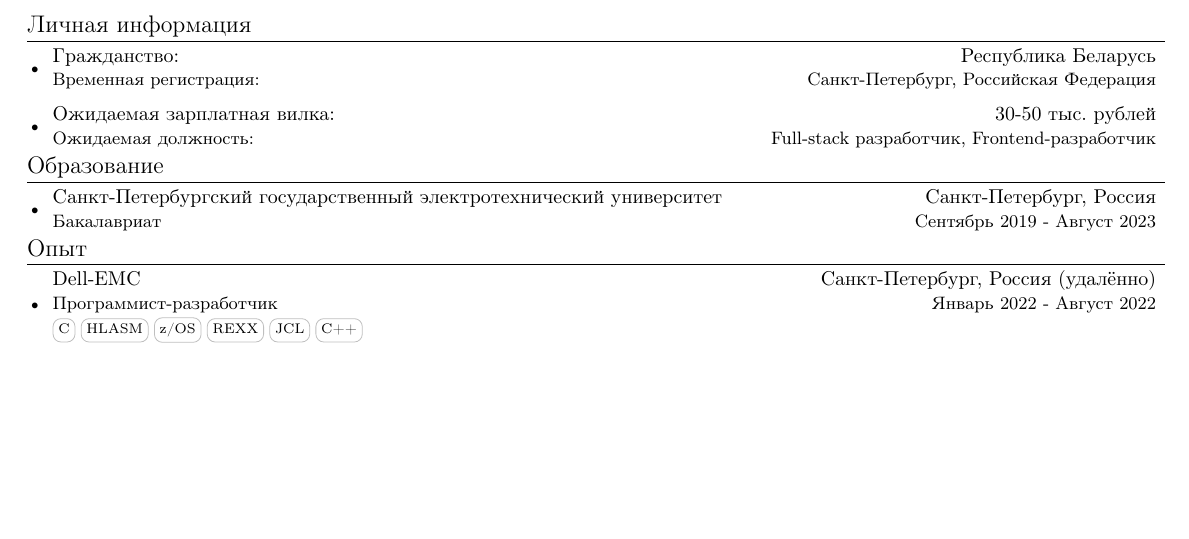
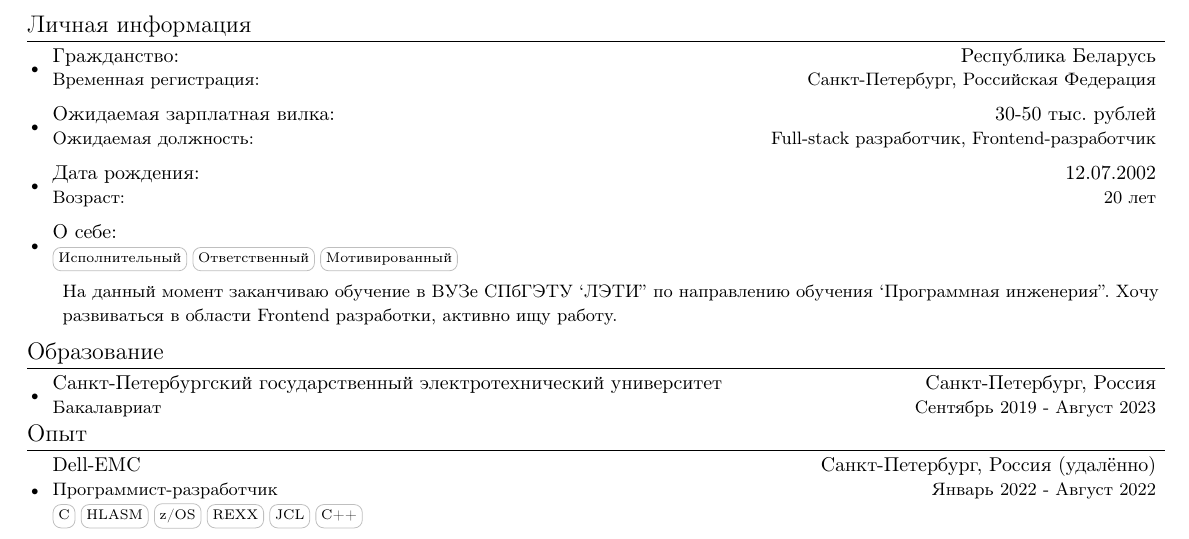
Before and after one commit to PavelKovalev1444/Angar13, a LaTeX CV (resume_tex/resume.tex): part of the page, cut so that both start at the same text, the shorter picture padded with empty space. Compiled offline with pdfLaTeX.

Commit message:
Update resume.tex

```diff
--- a/resume_tex/resume.tex
+++ b/resume_tex/resume.tex
@@ -143,6 +143,13 @@
     \resumeSubheading
       {Ожидаемая зарплатная вилка:}{30-50 тыс. рублей}
       {Ожидаемая должность:}{Full-stack разработчик, Frontend-разработчик}
+    \resumeSubheading
+      {Дата рождения:}{12.07.2002}
+      {Возраст:}{20 лет}
+    \resumeProjSubheading
+      {О себе:}{}
+      {\skill{Исполнительный} \skill{Ответственный} \skill{Мотивированный} }{}
+          \resumeDesc{На данный момент заканчиваю обучение в ВУЗе СПбГЭТУ `ЛЭТИ'' по направлению обучения `Программная инженерия''. Хочу развиваться в области Frontend разработки, активно ищу работу.}
   \resumeSubHeadingListEnd
 
 
```
Also changed, not shown: resume_tex/resume.tex (13 more changed lines). Lines whose indentation alone changed are shown as unchanged.
